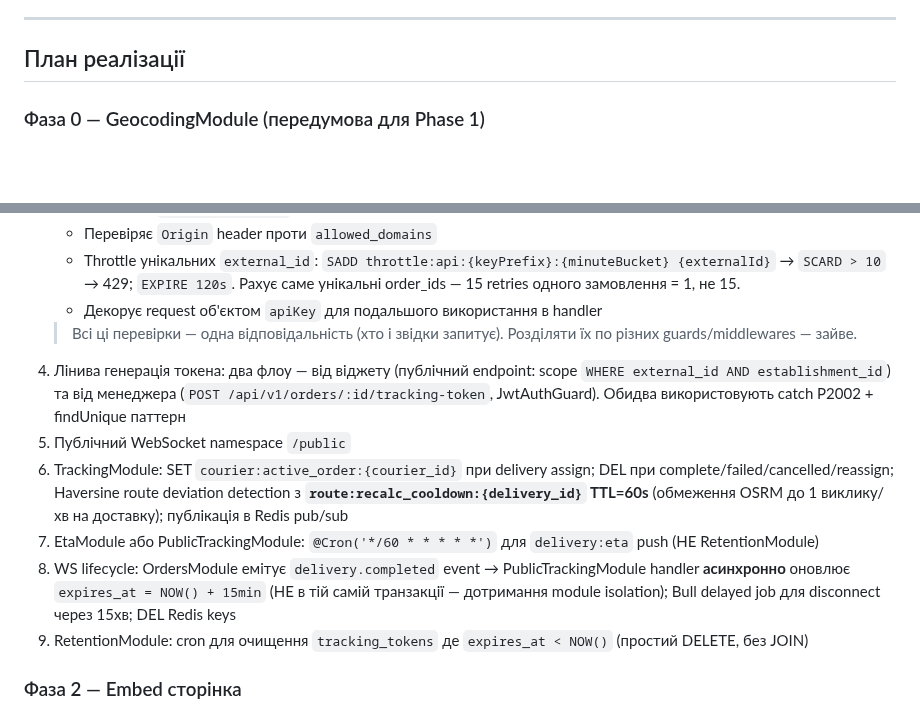
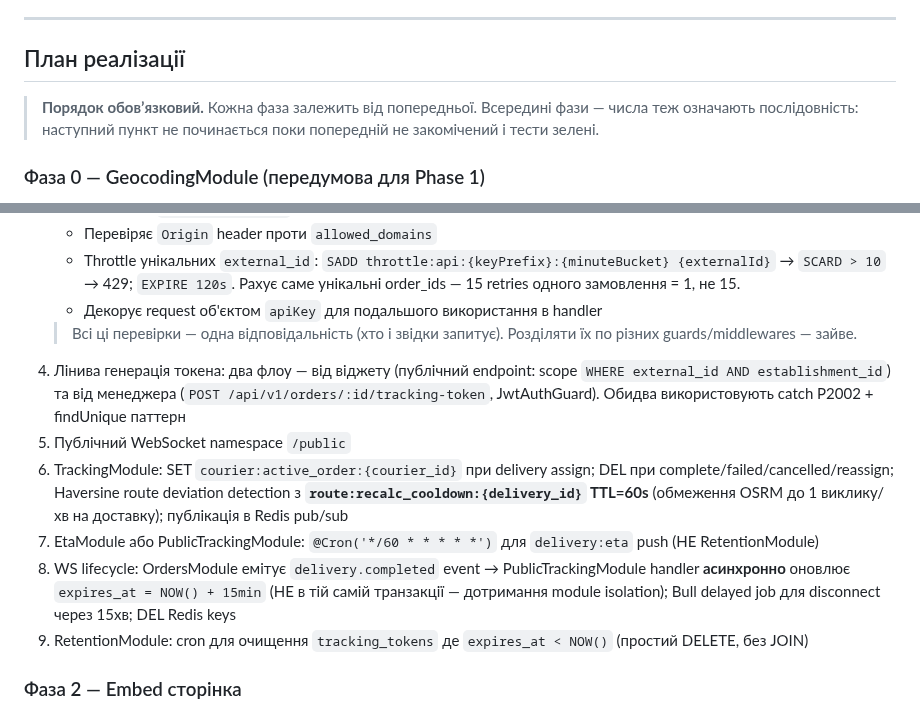
Before and after one commit to RicieriF/ownfleet, a Markdown page: 07_Feature_CustomerTracking.md, 2 parts joined by grey strips. Drawn GitHub-style; blank space fills up the shorter version.

Commit message:
plan(customer-tracking): add implementation order note, fix Phase 1 numbering
Co-Authored-By: Claude Sonnet 4.6 <noreply@anthropic.com>

```diff
--- a/07_Feature_CustomerTracking.md
+++ b/07_Feature_CustomerTracking.md
@@ -733,6 +733,8 @@ Referrer-Policy: strict-origin-when-cross-origin
 
 ## План реалізації
 
+> **Порядок обовʼязковий.** Кожна фаза залежить від попередньої. Всередині фази — числа теж означають послідовність: наступний пункт не починається поки попередній не закомічений і тести зелені.
+
 ### Фаза 0 — GeocodingModule (передумова для Phase 1)
 
 **GeocodingModule в коді відсутній** — незважаючи на `✅` в CLAUDE.md. `PosterService` зберігає `lat/lng` напряму з webhook payload; якщо координат немає — вони залишаються `null` назавжди. Nominatim не викликається. Це технічний борг `IntegrationsModule`, не пов'язаний з CustomerTracking — але CustomerTracking залежить від нього.
@@ -759,12 +761,12 @@ Referrer-Policy: strict-origin-when-cross-origin
    - Throttle унікальних `external_id`: `SADD throttle:api:{keyPrefix}:{minuteBucket} {externalId}` → `SCARD > 10` → 429; `EXPIRE 120s`. Рахує саме унікальні order_ids — 15 retries одного замовлення = 1, не 15.
    - Декорує request об'єктом `apiKey` для подальшого використання в handler
    > Всі ці перевірки — одна відповідальність (хто і звідки запитує). Розділяти їх по різних guards/middlewares — зайве.
-5. Лінива генерація токена: два флоу — від віджету (публічний endpoint: scope `WHERE external_id AND establishment_id`) та від менеджера (`POST /api/v1/orders/:id/tracking-token`, JwtAuthGuard). Обидва використовують catch P2002 + findUnique паттерн
-6. Публічний WebSocket namespace `/public`
-7. TrackingModule: SET `courier:active_order:{courier_id}` при delivery assign; DEL при complete/failed/cancelled/reassign; Haversine route deviation detection з **`route:recalc_cooldown:{delivery_id}` TTL=60s** (обмеження OSRM до 1 виклику/хв на доставку); публікація в Redis pub/sub
-8. EtaModule або PublicTrackingModule: `@Cron('*/60 * * * * *')` для `delivery:eta` push (НЕ RetentionModule)
-9. WS lifecycle: OrdersModule емітує `delivery.completed` event → PublicTrackingModule handler **асинхронно** оновлює `expires_at = NOW() + 15min` (НЕ в тій самій транзакції — дотримання module isolation); Bull delayed job для disconnect через 15хв; DEL Redis keys
-10. RetentionModule: cron для очищення `tracking_tokens` де `expires_at < NOW()` (простий DELETE, без JOIN)
+4. Лінива генерація токена: два флоу — від віджету (публічний endpoint: scope `WHERE external_id AND establishment_id`) та від менеджера (`POST /api/v1/orders/:id/tracking-token`, JwtAuthGuard). Обидва використовують catch P2002 + findUnique паттерн
+5. Публічний WebSocket namespace `/public`
+6. TrackingModule: SET `courier:active_order:{courier_id}` при delivery assign; DEL при complete/failed/cancelled/reassign; Haversine route deviation detection з **`route:recalc_cooldown:{delivery_id}` TTL=60s** (обмеження OSRM до 1 виклику/хв на доставку); публікація в Redis pub/sub
+7. EtaModule або PublicTrackingModule: `@Cron('*/60 * * * * *')` для `delivery:eta` push (НЕ RetentionModule)
+8. WS lifecycle: OrdersModule емітує `delivery.completed` event → PublicTrackingModule handler **асинхронно** оновлює `expires_at = NOW() + 15min` (НЕ в тій самій транзакції — дотримання module isolation); Bull delayed job для disconnect через 15хв; DEL Redis keys
+9. RetentionModule: cron для очищення `tracking_tokens` де `expires_at < NOW()` (простий DELETE, без JOIN)
 
 ### Фаза 2 — Embed сторінка
 1. `/embed/track/[token]` — Next.js route, поза `(dashboard)` route group, власний `layout.tsx` без dark theme
```
